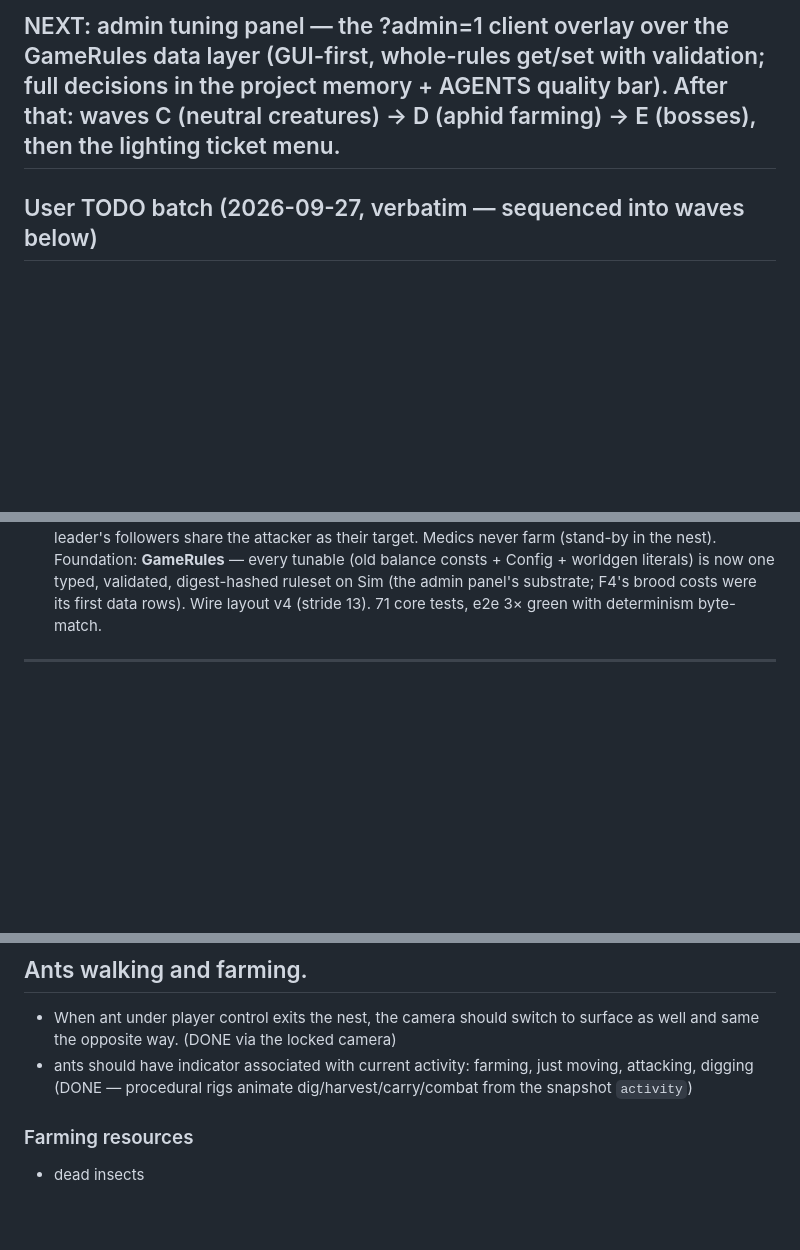
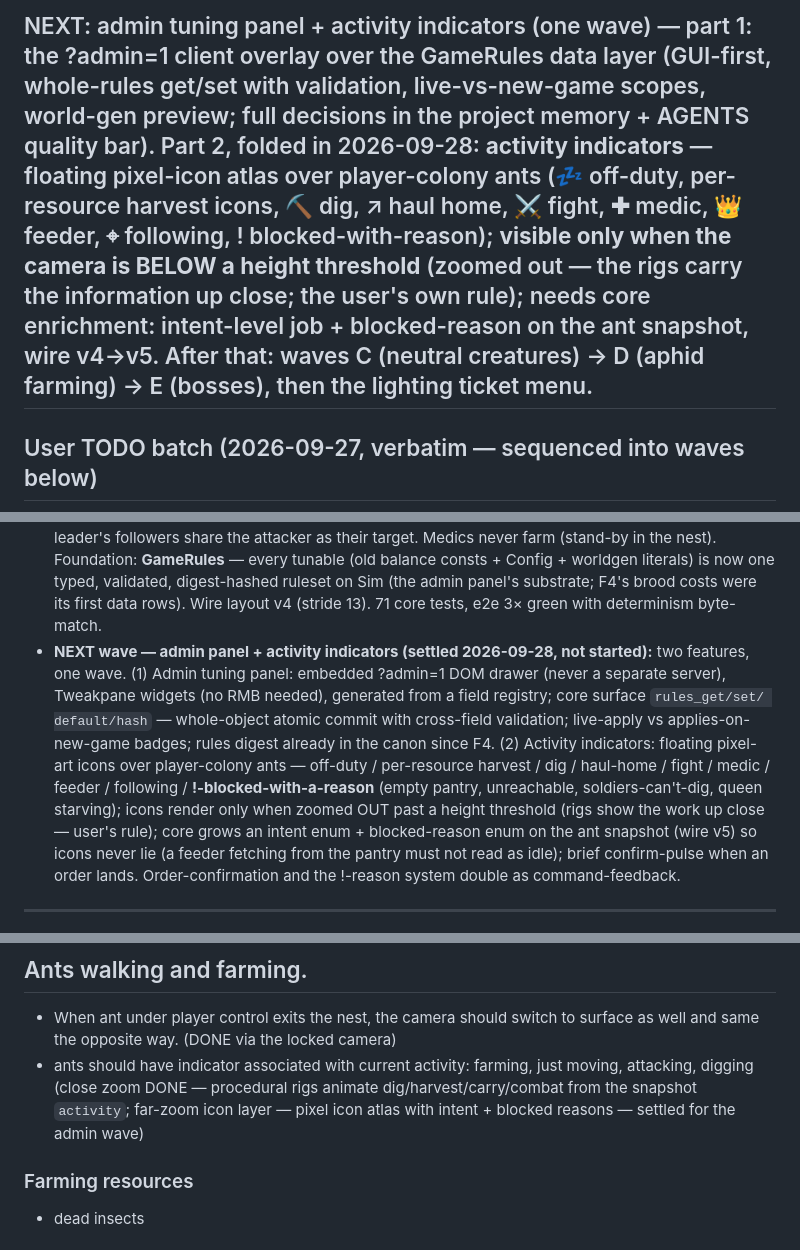
Before and after one commit to realasmo/Wars_of_Ants, a Markdown page: TODO.md, 3 parts joined by grey strips. GitHub-like rendering; blank space fills up the shorter version.

```diff
--- a/TODO.md
+++ b/TODO.md
@@ -1,4 +1,4 @@
-## NEXT: admin tuning panel — the ?admin=1 client overlay over the GameRules data layer (GUI-first, whole-rules get/set with validation; full decisions in the project memory + AGENTS quality bar). After that: waves C (neutral creatures) → D (aphid farming) → E (bosses), then the lighting ticket menu.
+## NEXT: admin tuning panel + activity indicators (one wave) — part 1: the ?admin=1 client overlay over the GameRules data layer (GUI-first, whole-rules get/set with validation, live-vs-new-game scopes, world-gen preview; full decisions in the project memory + AGENTS quality bar). Part 2, folded in 2026-09-28: **activity indicators** — floating pixel-icon atlas over player-colony ants (💤 off-duty, per-resource harvest icons, ⛏ dig, ↗ haul home, ⚔ fight, ✚ medic, 👑 feeder, ⌖ following, ! blocked-with-reason); **visible only when the camera is BELOW a height threshold** (zoomed out — the rigs carry the information up close; the user's own rule); needs core enrichment: intent-level job + blocked-reason on the ant snapshot, wire v4→v5. After that: waves C (neutral creatures) → D (aphid farming) → E (bosses), then the lighting ticket menu.
 
 ## User TODO batch (2026-09-27, verbatim — sequenced into waves below)
 
@@ -67,6 +67,21 @@ Agent sequencing of the batch (one ticket per wave, playtest-gated):
   Sim (the admin panel's substrate; F4's brood costs were its first data
   rows). Wire layout v4 (stride 13). 71 core tests, e2e 3× green with
   determinism byte-match.
+- **NEXT wave — admin panel + activity indicators (settled 2026-09-28, not
+  started):** two features, one wave. (1) Admin tuning panel: embedded
+  ?admin=1 DOM drawer (never a separate server), Tweakpane widgets (no RMB
+  needed), generated from a field registry; core surface `rules_get/set/
+  default/hash` — whole-object atomic commit with cross-field validation;
+  live-apply vs applies-on-new-game badges; rules digest already in the
+  canon since F4. (2) Activity indicators: floating pixel-art icons over
+  player-colony ants — off-duty / per-resource harvest / dig / haul-home /
+  fight / medic / feeder / following / **!-blocked-with-a-reason** (empty
+  pantry, unreachable, soldiers-can't-dig, queen starving); icons render
+  only when zoomed OUT past a height threshold (rigs show the work up
+  close — user's rule); core grows an intent enum + blocked-reason enum on
+  the ant snapshot (wire v5) so icons never lie (a feeder fetching from the
+  pantry must not read as idle); brief confirm-pulse when an order lands.
+  Order-confirmation and the !-reason system double as command-feedback.
 
 ---
 
@@ -95,7 +110,7 @@ healing sink still to design against playtesting):
 
 ## Ants walking and farming.
  - When ant under player control exits the nest, the camera should switch to surface as well and same the opposite way. (DONE via the locked camera)
- - ants should have indicator associated with current activity: farming, just moving, attacking, digging (DONE — procedural rigs animate dig/harvest/carry/combat from the snapshot `activity`)
+ - ants should have indicator associated with current activity: farming, just moving, attacking, digging (close zoom DONE — procedural rigs animate dig/harvest/carry/combat from the snapshot `activity`; far-zoom icon layer — pixel icon atlas with intent + blocked reasons — settled for the admin wave)
 
 ### Farming resources
  - dead insects
```
Also changed, not shown: README.md (+4 -9 lines).
